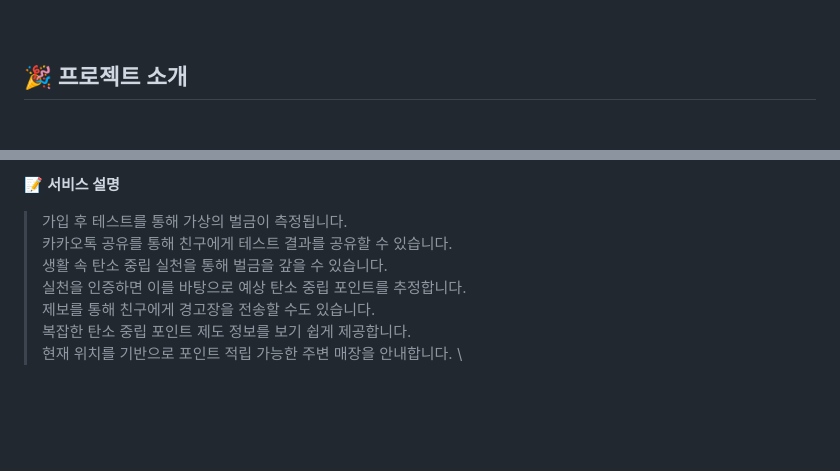
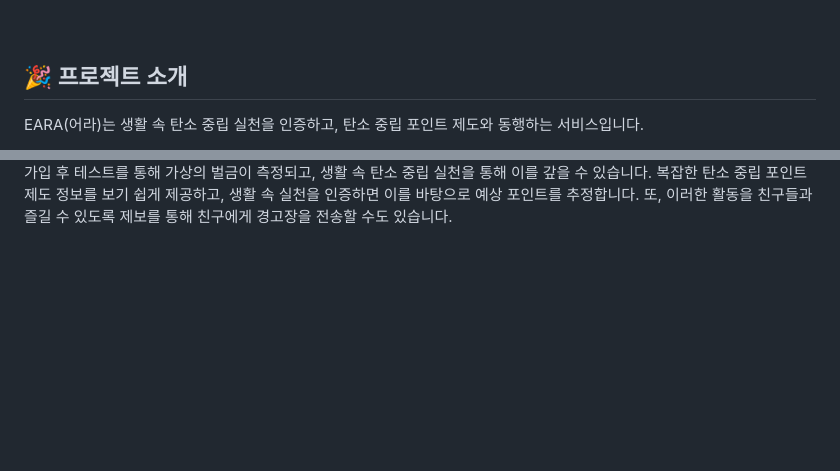
Before and after one commit to We-Eokam/Ea-ra, a Markdown page: README.md, 2 parts joined by grey strips. Drawn GitHub-style; blank space fills up the shorter version.

Commit message:
:memo: Docs: Update README.md

```diff
--- a/README.md
+++ b/README.md
@@ -24,4 +25,5 @@
 <br /><br /><br />
 
 ## 🎉 프로젝트 소개
+EARA(어라)는 생활 속 탄소 중립 실천을 인증하고, 탄소 중립 포인트 제도와 동행하는 서비스입니다.
 
@@ -35,14 +31,5 @@
 
-
-📝 <b>서비스 설명</b>
-
-> 가입 후 테스트를 통해 가상의 벌금이 측정됩니다. \
-> 카카오톡 공유를 통해 친구에게 테스트 결과를 공유할 수 있습니다.\
-> 생활 속 탄소 중립 실천을 통해 벌금을 갚을 수 있습니다. \
-> 실천을 인증하면 이를 바탕으로 예상 탄소 중립 포인트를 추정합니다. \
-> 제보를 통해 친구에게 경고장을 전송할 수도 있습니다. \
-> 복잡한 탄소 중립 포인트 제도 정보를 보기 쉽게 제공합니다. \
-> 현재 위치를 기반으로 포인트 적립 가능한 주변 매장을 안내합니다. \
+가입 후 테스트를 통해 가상의 벌금이 측정되고, 생활 속 탄소 중립 실천을 통해 이를 갚을 수 있습니다. 복잡한 탄소 중립 포인트 제도 정보를 보기 쉽게 제공하고, 생활 속 실천을 인증하면 이를 바탕으로 예상 포인트를 추정합니다. 또, 이러한 활동을 친구들과 즐길 수 있도록 제보를 통해 친구에게 경고장을 전송할 수도 있습니다.
 
 <br /><br /><br />
 
```
Also changed, not shown: other parts of README.md (+14 -9 lines).
